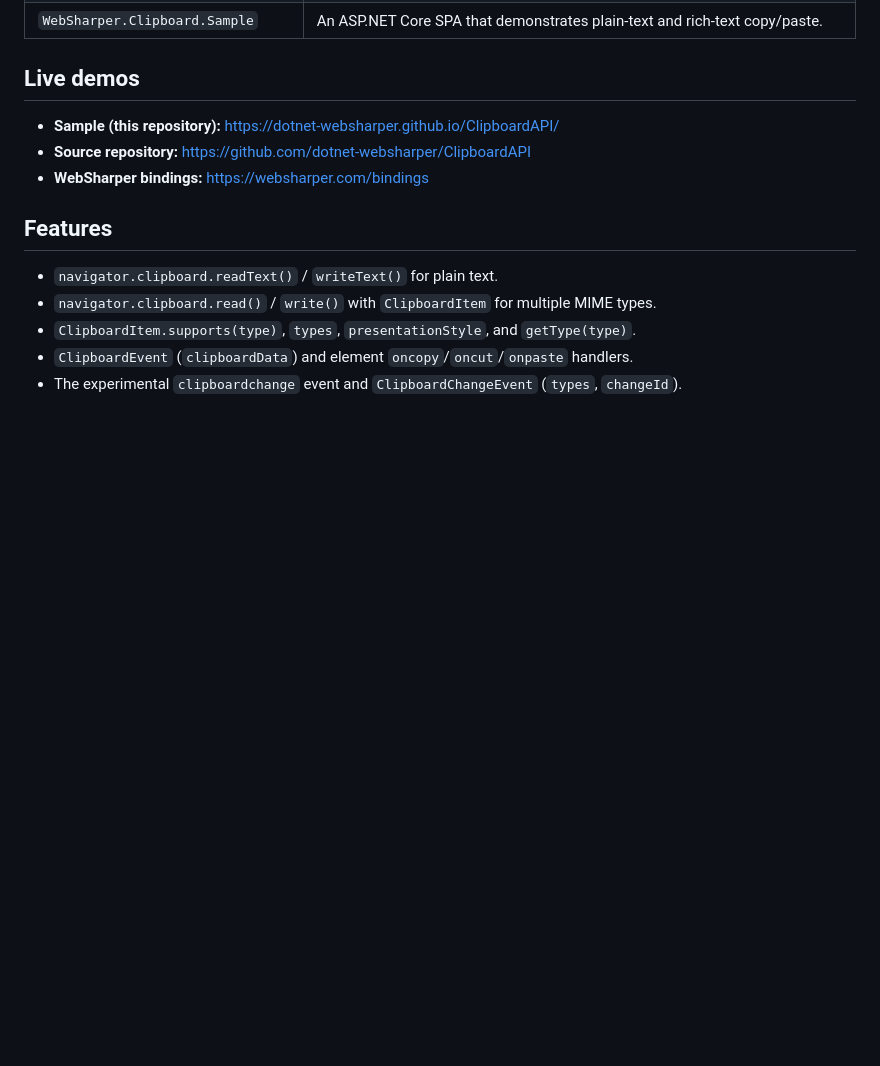
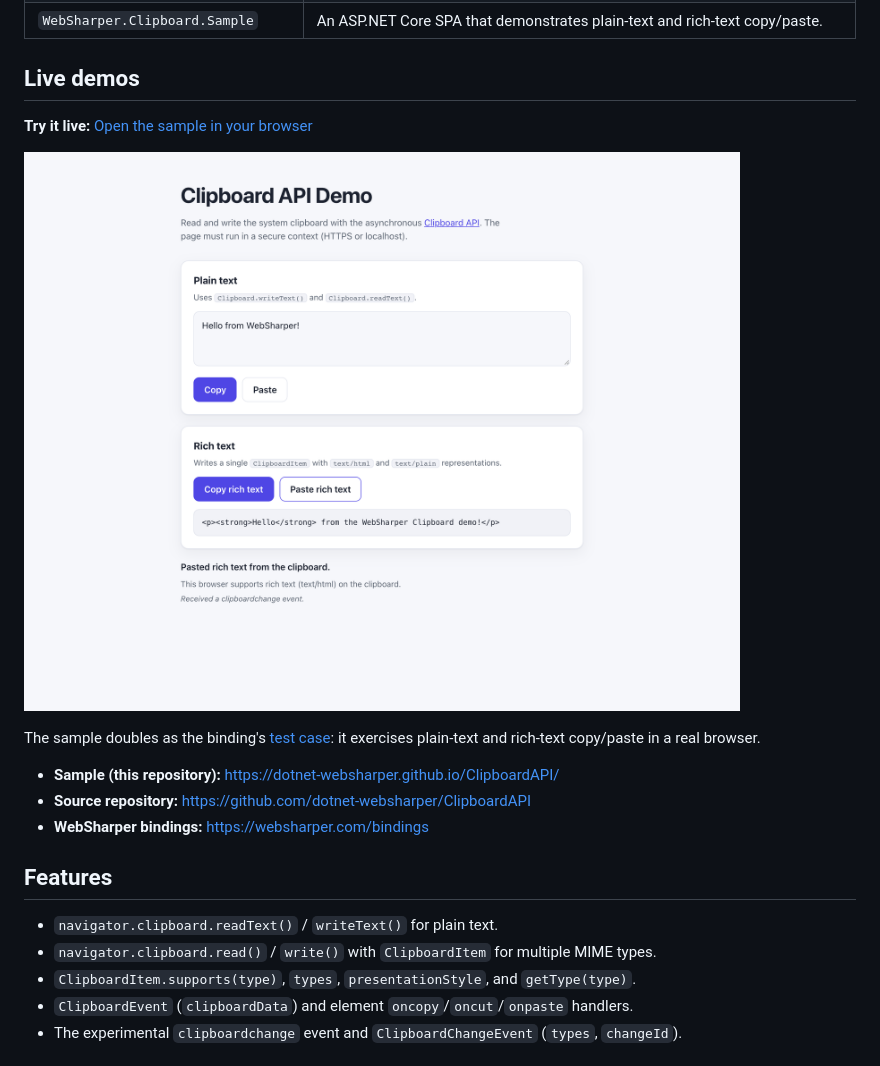
Before and after one commit to dotnet-websharper/ClipboardAPI, a Markdown page: README.md, the part around the change. Rendered like a GitHub page; pictures changed too: docs/sample.png (added); blank space fills up the shorter version.

Commit message:
Add README screenshot and Try-it-live link
- Add docs/sample.png captured from the running sample
- Promote a 'Try it live' link to the GitHub Pages sample at the top of the Live demos section
- Point to the sample's test-case instructions

```diff
--- a/README.md
+++ b/README.md
@@ -18,6 +18,12 @@ This repository contains:
 | `WebSharper.Clipboard.Sample` | An ASP.NET Core SPA that demonstrates plain-text and rich-text copy/paste. |
 
 ## Live demos
+
+**Try it live:** [Open the sample in your browser](https://dotnet-websharper.github.io/ClipboardAPI/)
+
+![Clipboard API sample](docs/sample.png)
+
+The sample doubles as the binding's [test case](#running-the-sample): it exercises plain-text and rich-text copy/paste in a real browser.
 
 - **Sample (this repository):** <https://dotnet-websharper.github.io/ClipboardAPI/>
 - **Source repository:** <https://github.com/dotnet-websharper/ClipboardAPI>
```
